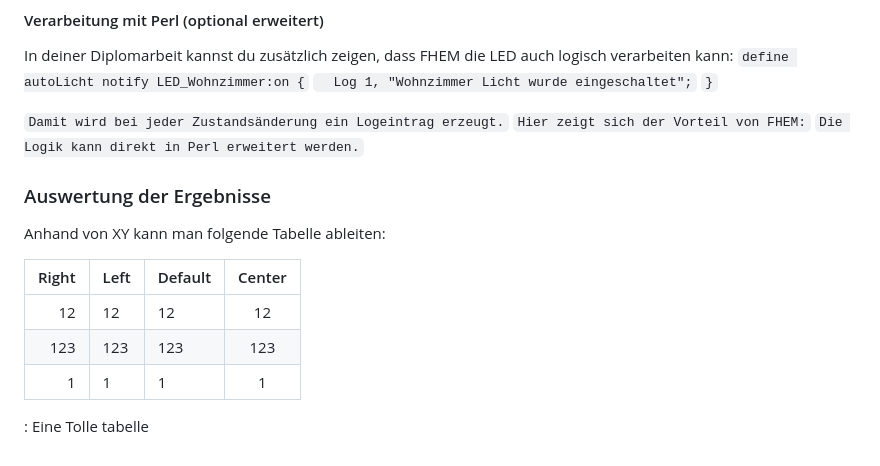
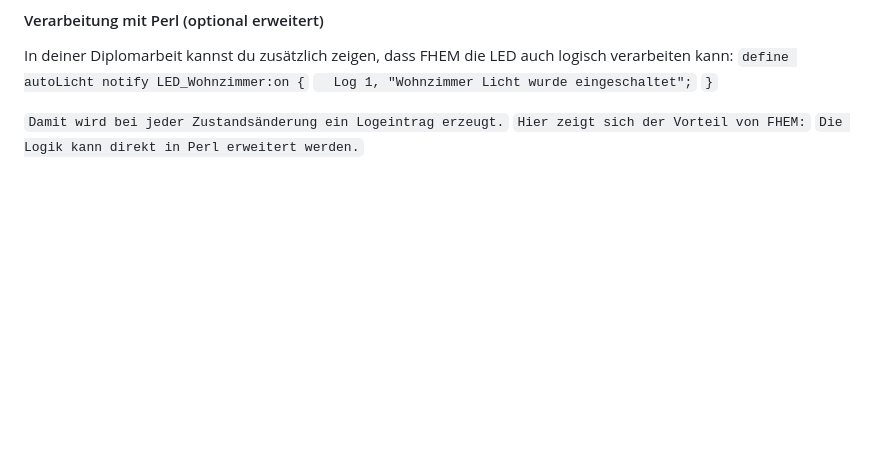
Before and after one commit to ChristianRadlingmaier/DA_SmartHome_2025-2026, a Markdown page: Diplomarbeit/33-ausarbeitung-Radlingmaier.md, the part around one of its changes. Drawn GitHub-style; blank space fills up the shorter version.

```diff
--- a/Diplomarbeit/33-ausarbeitung-Radlingmaier.md
+++ b/Diplomarbeit/33-ausarbeitung-Radlingmaier.md
@@ -403,15 +403,3 @@ In deiner Diplomarbeit kannst du zusätzlich zeigen, dass FHEM die LED auch logi
 `Damit wird bei jeder Zustandsänderung ein Logeintrag erzeugt.`
 `Hier zeigt sich der Vorteil von FHEM:`
 `Die Logik kann direkt in Perl erweitert werden.`
-
-### Auswertung der Ergebnisse
-
-Anhand von XY kann man folgende Tabelle ableiten:
-
-| Right | Left | Default | Center |
-|------:|:-----|---------|:------:|
-|   12  |  12  |    12   |    12  |
-|  123  |  123 |   123   |   123  |
-|    1  |    1 |     1   |     1  |
-
-: Eine Tolle tabelle
```
Also changed, not shown: other parts of Diplomarbeit/33-ausarbeitung-Radlingmaier.md (+4 -4 lines).
